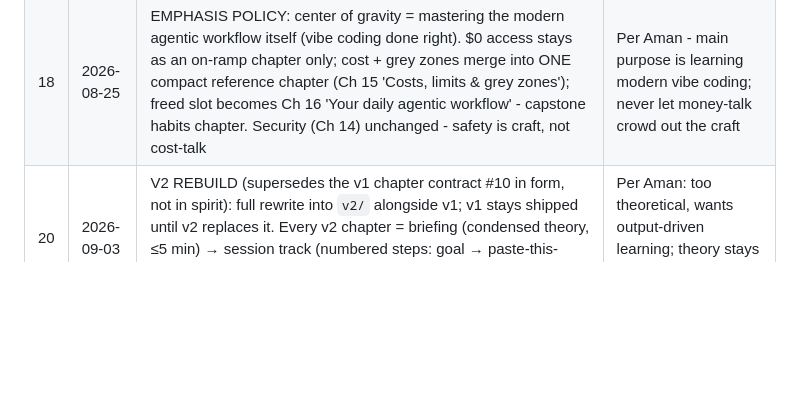
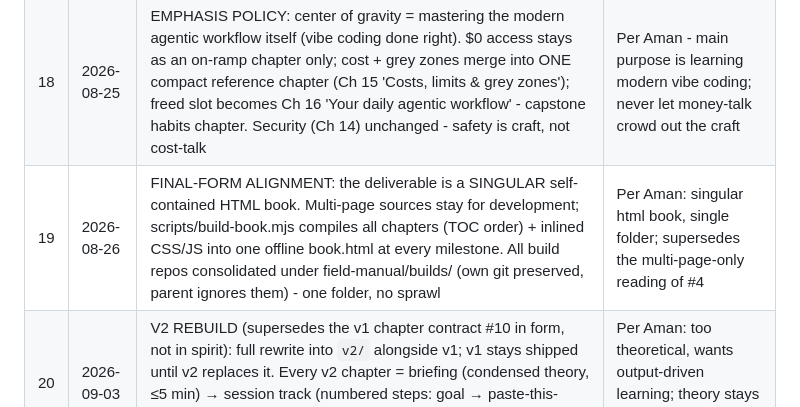
Before and after one commit to kvothdevian/field-manual, a Markdown page: DECISIONS.md, the part around the change. Drawn GitHub-style; blank space fills up the shorter version.

Commit message:
fix: restore DECISIONS row 19 (append-only history)

```diff
--- a/DECISIONS.md
+++ b/DECISIONS.md
@@ -24,6 +24,7 @@ names the one it replaces.
 | 16 | 2026-08-24 | SUPERSEDES #13: repo relocated to `C:\Users\Aman\Projects\field-manual`, standalone; design system vendored internally as `DESIGN.md`; journey/builds referenced by absolute path | Per Aman — book gets its own dedicated folder |
 | 17 | 2026-08-24 | Milestone quizzes waived for this project (journey persona rule #4 does not apply here) | Per Aman |
 | 18 | 2026-08-25 | EMPHASIS POLICY: center of gravity = mastering the modern agentic workflow itself (vibe coding done right). $0 access stays as an on-ramp chapter only; cost + grey zones merge into ONE compact reference chapter (Ch 15 'Costs, limits & grey zones'); freed slot becomes Ch 16 'Your daily agentic workflow' - capstone habits chapter. Security (Ch 14) unchanged - safety is craft, not cost-talk | Per Aman - main purpose is learning modern vibe coding; never let money-talk crowd out the craft |
+| 19 | 2026-08-26 | FINAL-FORM ALIGNMENT: the deliverable is a SINGULAR self-contained HTML book. Multi-page sources stay for development; scripts/build-book.mjs compiles all chapters (TOC order) + inlined CSS/JS into one offline book.html at every milestone. All build repos consolidated under field-manual/builds/ (own git preserved, parent ignores them) - one folder, no sprawl | Per Aman: singular html book, single folder; supersedes the multi-page-only reading of #4 |
 | 20 | 2026-09-03 | V2 REBUILD (supersedes the v1 chapter contract #10 in form, not in spirit): full rewrite into `v2/` alongside v1; v1 stays shipped until v2 replaces it. Every v2 chapter = briefing (condensed theory, ≤5 min) → session track (numbered steps: goal → paste-this-prompt → expect-this-output → verify → if-stuck fix) → checkpoint (prove it worked) → receipts (collapsed by default) | Per Aman: too theoretical, wants output-driven learning; theory stays but serves the session |
 | 21 | 2026-09-03 | V2 sessions default to opencode; Claude Code / Codex CLI / Gemini CLI differences noted inline as variant lines, never as parallel tracks | Per Aman; keeps sessions copy-pasteable instead of matrix-hedged |
 | 22 | 2026-09-03 | V2 full UX + visual redesign: course-shaped (start-here CTA, session progress via localStorage, step rails), new visual language (terminal blocks with annotated output, diff views, one diagram grammar per concept). Constraints kept: plain HTML/CSS/JS, zero dependencies, works over file://, no blue, dark theme first-class, a11y floor | Per Aman; DESIGN.md tokens may be replaced by a v2 token file, recorded here when it happens |
```
